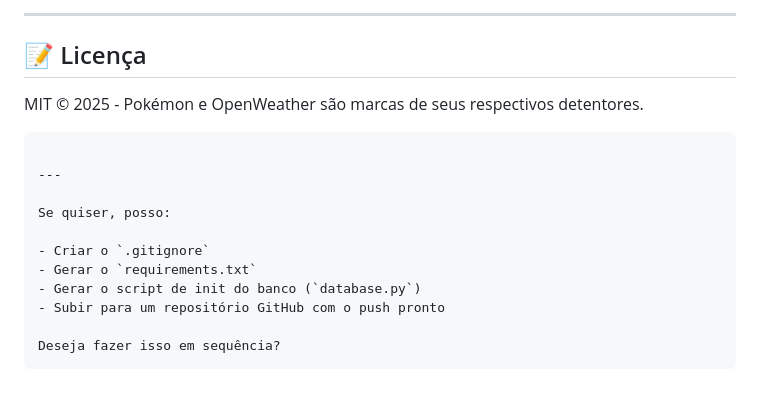
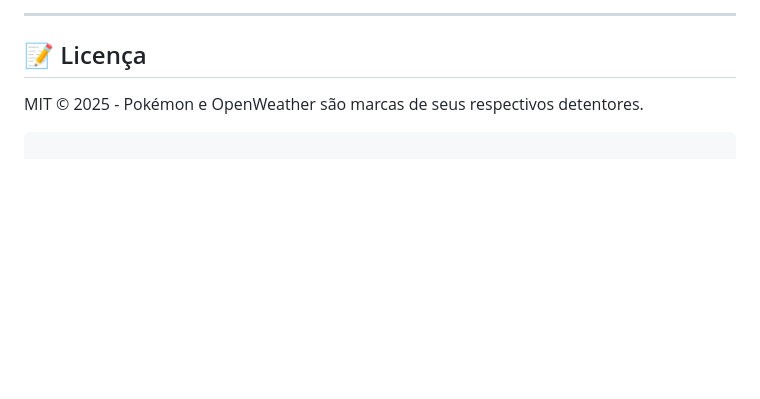
Before and after one commit to rafaelmartinssec/pokemon_weather_app, a Markdown page: README.md, the part around the change. Drawn GitHub-style; blank space fills up the shorter version.

````diff
--- a/README.md
+++ b/README.md
@@ -155,15 +155,3 @@ Desenvolvedor Full Stack | Engenheiro de Computação
 MIT © 2025 - Pokémon e OpenWeather são marcas de seus respectivos detentores.
 
 ```
-
----
-
-Se quiser, posso:
-
-- Criar o `.gitignore`
-- Gerar o `requirements.txt`
-- Gerar o script de init do banco (`database.py`)
-- Subir para um repositório GitHub com o push pronto
-
-Deseja fazer isso em sequência?
-```
````
